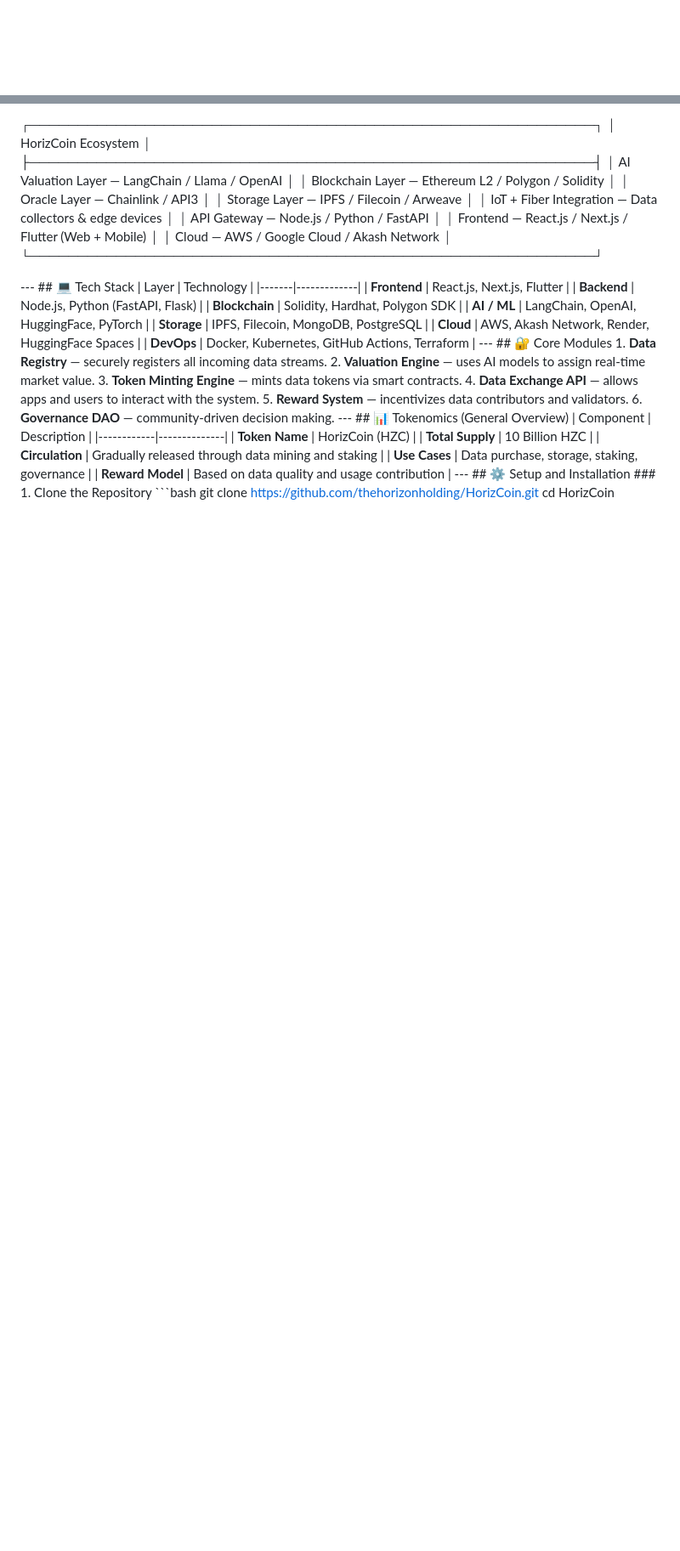
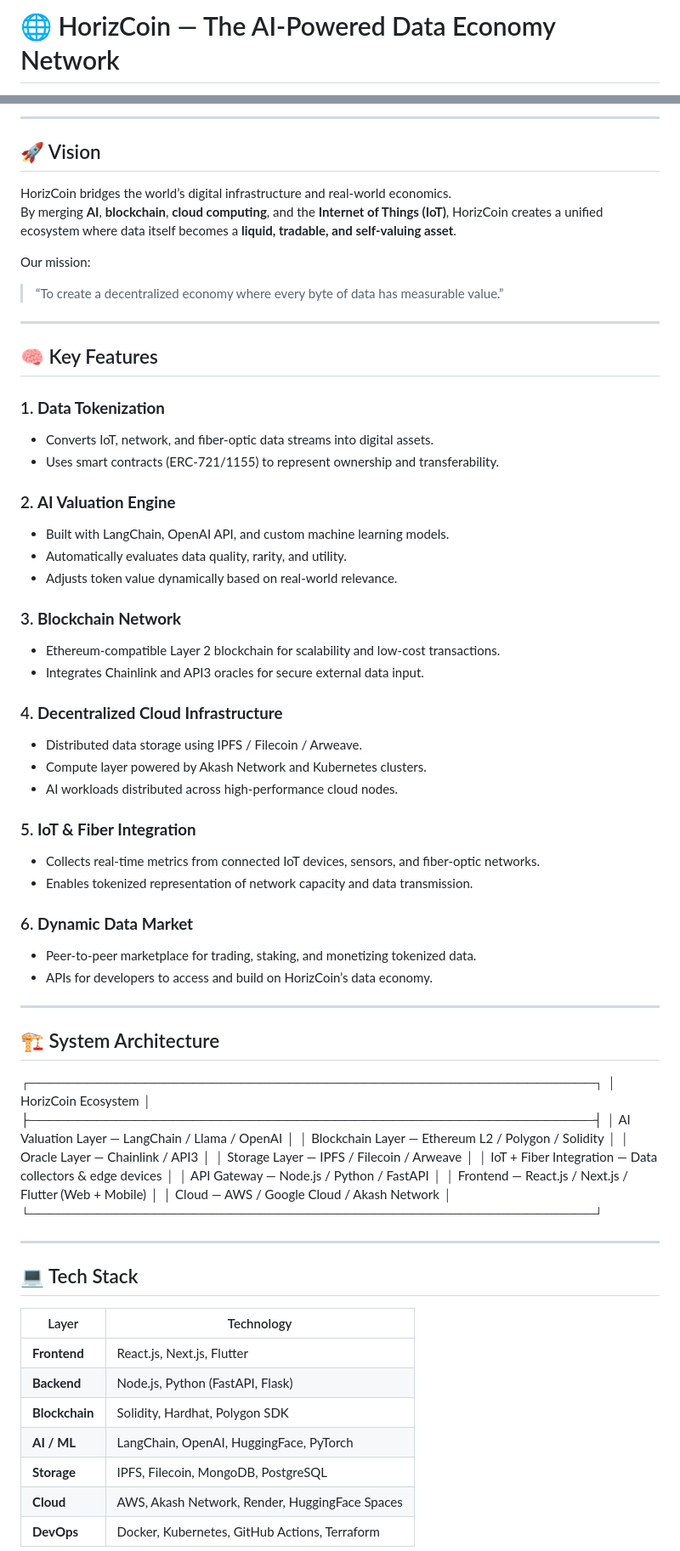
Before and after one commit to thehorizonholding/HorizCoin, a Markdown page: README.md, 2 parts joined by grey strips. Shown at 85% size. GitHub-like rendering; blank space fills up the shorter version.

````diff
--- a/README.md
+++ b/README.md
@@ -1 +1,2 @@
+# 🌐 HorizCoin — The AI-Powered Data Economy Network
 
@@ -3,4 +5,61 @@
 
-┌───────────────────────────────────────────────────────────┐ │ HorizCoin Ecosystem │ ├───────────────────────────────────────────────────────────┤ │ AI Valuation Layer — LangChain / Llama / OpenAI │ │ Blockchain Layer — Ethereum L2 / Polygon / Solidity │ │ Oracle Layer — Chainlink / API3 │ │ Storage Layer — IPFS / Filecoin / Arweave │ │ IoT + Fiber Integration — Data collectors & edge devices │ │ API Gateway — Node.js / Python / FastAPI │ │ Frontend — React.js / Next.js / Flutter (Web + Mobile) │ │ Cloud — AWS / Google Cloud / Akash Network │ └───────────────────────────────────────────────────────────┘
+---
 
---- ## 💻 Tech Stack | Layer | Technology | |-------|-------------| | **Frontend** | React.js, Next.js, Flutter | | **Backend** | Node.js, Python (FastAPI, Flask) | | **Blockchain** | Solidity, Hardhat, Polygon SDK | | **AI / ML** | LangChain, OpenAI, HuggingFace, PyTorch | | **Storage** | IPFS, Filecoin, MongoDB, PostgreSQL | | **Cloud** | AWS, Akash Network, Render, HuggingFace Spaces | | **DevOps** | Docker, Kubernetes, GitHub Actions, Terraform | --- ## 🔐 Core Modules 1. **Data Registry** — securely registers all incoming data streams. 2. **Valuation Engine** — uses AI models to assign real-time market value. 3. **Token Minting Engine** — mints data tokens via smart contracts. 4. **Data Exchange API** — allows apps and users to interact with the system. 5. **Reward System** — incentivizes data contributors and validators. 6. **Governance DAO** — community-driven decision making. --- ## 📊 Tokenomics (General Overview) | Component | Description | |------------|--------------| | **Token Name** | HorizCoin (HZC) | | **Total Supply** | 10 Billion HZC | | **Circulation** | Gradually released through data mining and staking | | **Use Cases** | Data purchase, storage, staking, governance | | **Reward Model** | Based on data quality and usage contribution | --- ## ⚙️ Setup and Installation ### 1. Clone the Repository ```bash git clone https://github.com/thehorizonholding/HorizCoin.git cd HorizCoin
+## 🚀 Vision
+
+HorizCoin bridges the world’s digital infrastructure and real-world economics.
+By merging **AI**, **blockchain**, **cloud computing**, and the **Internet of Things (IoT)**, HorizCoin creates a unified ecosystem where data itself becomes a **liquid, tradable, and self-valuing asset**.
+
+Our mission:
+> “To create a decentralized economy where every byte of data has measurable value.”
+
+---
+
+## 🧠 Key Features
+
+### 1. **Data Tokenization**
+- Converts IoT, network, and fiber-optic data streams into digital assets.
+- Uses smart contracts (ERC-721/1155) to represent ownership and transferability.
+
+### 2. **AI Valuation Engine**
+- Built with LangChain, OpenAI API, and custom machine learning models.
+- Automatically evaluates data quality, rarity, and utility.
+- Adjusts token value dynamically based on real-world relevance.
+
+### 3. **Blockchain Network**
+- Ethereum-compatible Layer 2 blockchain for scalability and low-cost transactions.
+- Integrates Chainlink and API3 oracles for secure external data input.
+
+### 4. **Decentralized Cloud Infrastructure**
+- Distributed data storage using IPFS / Filecoin / Arweave.
+- Compute layer powered by Akash Network and Kubernetes clusters.
+- AI workloads distributed across high-performance cloud nodes.
+
+### 5. **IoT & Fiber Integration**
+- Collects real-time metrics from connected IoT devices, sensors, and fiber-optic networks.
+- Enables tokenized representation of network capacity and data transmission.
+
+### 6. **Dynamic Data Market**
+- Peer-to-peer marketplace for trading, staking, and monetizing tokenized data.
+- APIs for developers to access and build on HorizCoin’s data economy.
+
+---
+
+## 🏗️ System Architecture
+
+┌───────────────────────────────────────────────────────────┐ │                    HorizCoin Ecosystem                    │ ├───────────────────────────────────────────────────────────┤ │ AI Valuation Layer — LangChain / Llama / OpenAI           │ │ Blockchain Layer — Ethereum L2 / Polygon / Solidity        │ │ Oracle Layer — Chainlink / API3                            │ │ Storage Layer — IPFS / Filecoin / Arweave                 │ │ IoT + Fiber Integration — Data collectors & edge devices   │ │ API Gateway — Node.js / Python / FastAPI                  │ │ Frontend — React.js / Next.js / Flutter (Web + Mobile)     │ │ Cloud — AWS / Google Cloud / Akash Network                │ └───────────────────────────────────────────────────────────┘
+
+---
+
+## 💻 Tech Stack
+
+| Layer | Technology |
+|-------|-------------|
+| **Frontend** | React.js, Next.js, Flutter |
+| **Backend** | Node.js, Python (FastAPI, Flask) |
+| **Blockchain** | Solidity, Hardhat, Polygon SDK |
+| **AI / ML** | LangChain, OpenAI, HuggingFace, PyTorch |
+| **Storage** | IPFS, Filecoin, MongoDB, PostgreSQL |
+| **Cloud** | AWS, Akash Network, Render, HuggingFace Spaces |
+| **DevOps** | Docker, Kubernetes, GitHub Actions, Terraform |
+
````
Also changed, not shown: other parts of README.md (+86 -7 lines).
